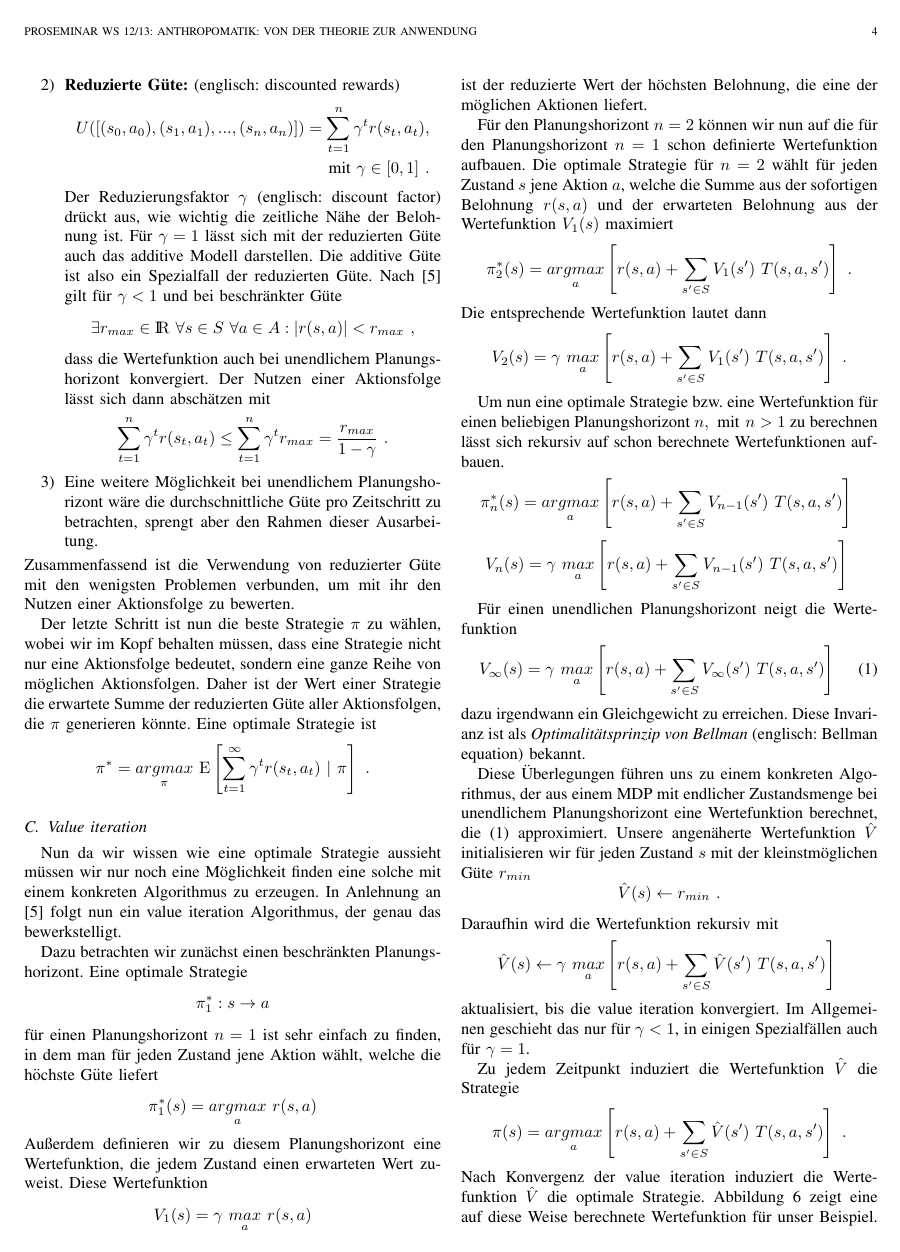
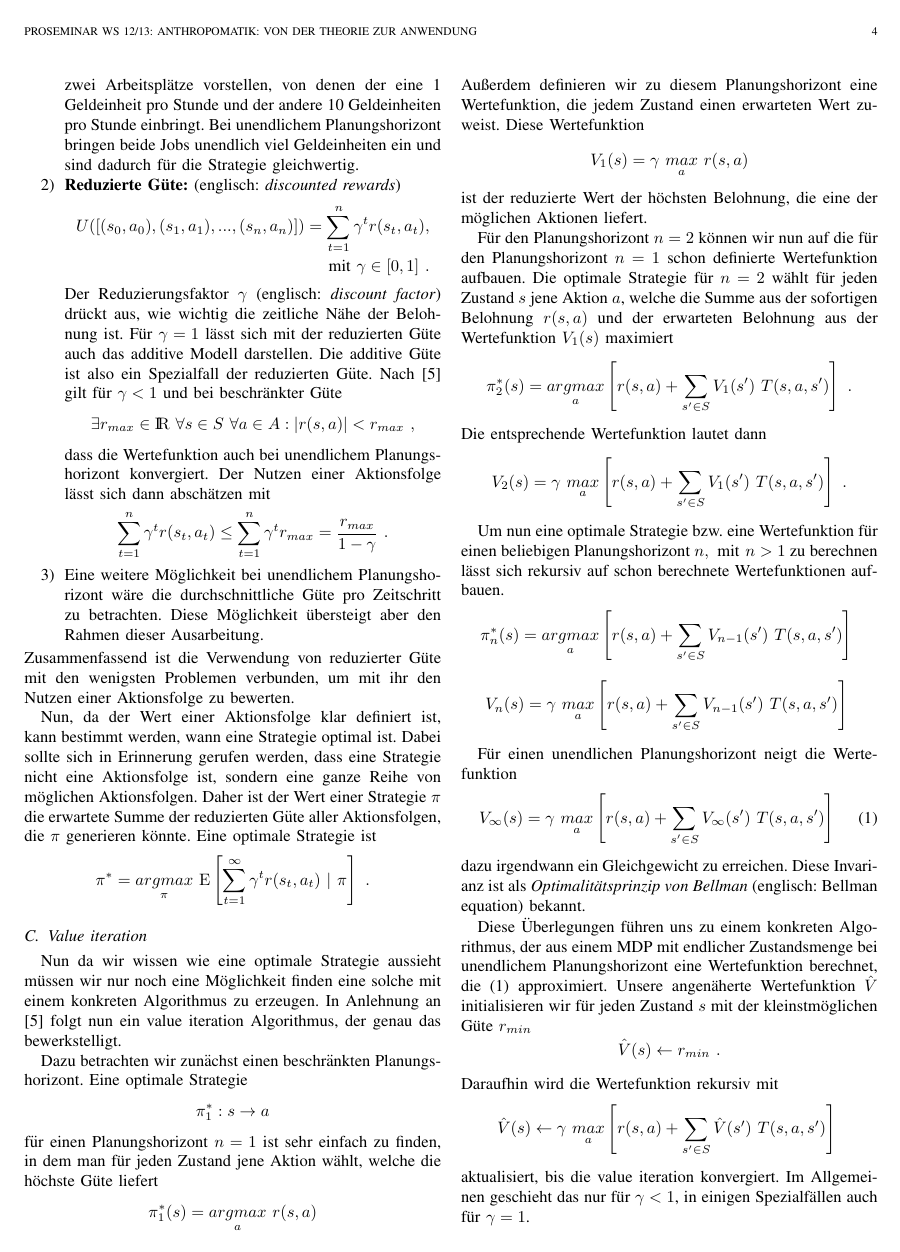
Before and after one commit to Cakem1x/proseminarAnthropomatik_MDP_POMDP, a LaTeX paper (paper.tex): page 4 of 6. Compiled offline with pdfLaTeX.

Commit message:
Fixed the Optimale Strategie part of the Strategie aus dem MDP part.

```diff
--- a/paper.tex
+++ b/paper.tex
@@ -191,11 +190,12 @@ Es gibt mehrere Möglichkeiten einer Aktionsfolge einen Nutzen zuzuweisen:
-	\item \textbf{Reduzierte Güte:} (englisch: discounted rewards)
+		Die additive Güte funktioniert nur dann gut, wenn der Planungshorizont endlich ist. Bei einem unendlichen Planungshorizont ($n \rightarrow \infty$) divergiert die Wertefunktion und zwei Aktionsfolgen können nicht mehr unterschieden werden. Als anschauliches Beispiel kann man sich zwei Arbeitsplätze vorstellen, von denen der eine 1 Geldeinheit pro Stunde und der andere 10 Geldeinheiten pro Stunde einbringt. Bei unendlichem Planungshorizont bringen beide Jobs unendlich viel Geldeinheiten ein und sind dadurch für die Strategie gleichwertig.
+	\item \textbf{Reduzierte Güte:} (englisch: \emph{discounted rewards})
 		\begin{equation}
 			\begin{split}
 				U([ (s_0, a_0), (s_1, a_1), ..., (s_n, a_n)]) = \sum\limits_{t=1}^n \gamma^t r(s_t, a_t),\\
 				\text{mit }\gamma \in [0,1]\ .
 			\end{split}
 		\end{equation}
-		Der Reduzierungsfaktor $\gamma$ (englisch: discount factor) drückt aus, wie wichtig die zeitliche Nähe der Belohnung ist. Für $\gamma=1$ lässt sich mit der reduzierten Güte auch das additive Modell darstellen. Die additive Güte ist also ein Spezialfall der reduzierten Güte. Nach \cite{thrun2005probabilistic} gilt für $\gamma < 1$ und bei beschränkter Güte
+		Der Reduzierungsfaktor $\gamma$ (englisch: \emph{discount factor}) drückt aus, wie wichtig die zeitliche Nähe der Belohnung ist. Für $\gamma=1$ lässt sich mit der reduzierten Güte auch das additive Modell darstellen. Die additive Güte ist also ein Spezialfall der reduzierten Güte. Nach \cite{thrun2005probabilistic} gilt für $\gamma < 1$ und bei beschränkter Güte
 		\begin{equation}
 			\exists r_{max} \in \IR\ \forall s \in S\ \forall a \in A: |r(s,a)| < r_{max} \ ,
 		\end{equation}
@@ -204,11 +204,11 @@ Es gibt mehrere Möglichkeiten einer Aktionsfolge einen Nutzen zuzuweisen:
 			\sum\limits_{t=1}^n \gamma^t r(s_t, a_t) \leq \sum\limits_{t=1}^n \gamma^t r_{max} = \frac{r_{max}}{1-\gamma}  \ .
 		\end{equation}
 	\item
-		Eine weitere Möglichkeit bei unendlichem Planungshorizont wäre die durchschnittliche Güte pro Zeitschritt zu betrachten, sprengt aber den Rahmen dieser Ausarbeitung.
+		Eine weitere Möglichkeit bei unendlichem Planungshorizont wäre die durchschnittliche Güte pro Zeitschritt zu betrachten. Diese Möglichkeit übersteigt aber den Rahmen dieser Ausarbeitung.
 \end{enumerate}
 Zusammenfassend ist die Verwendung von reduzierter Güte mit den wenigsten Problemen verbunden, um mit ihr den Nutzen einer Aktionsfolge zu bewerten.
 
-Der letzte Schritt ist nun die beste Strategie $\pi$ zu wählen, wobei wir im Kopf behalten müssen, dass eine Strategie nicht nur eine Aktionsfolge bedeutet, sondern eine ganze Reihe von möglichen Aktionsfolgen. Daher ist der Wert einer Strategie die erwartete Summe der reduzierten Güte aller Aktionsfolgen, die $\pi$ generieren könnte. Eine optimale Strategie ist
+Nun, da der Wert einer Aktionsfolge klar definiert ist, kann bestimmt werden, wann eine Strategie optimal ist. Dabei sollte sich in Erinnerung gerufen werden, dass eine Strategie nicht eine Aktionsfolge ist, sondern eine ganze Reihe von möglichen Aktionsfolgen. Daher ist der Wert einer Strategie $\pi$ die erwartete Summe der reduzierten Güte aller Aktionsfolgen, die $\pi$ generieren könnte. Eine optimale Strategie ist
 \begin{equation}
 	\pi^* = \underset{\pi}{argmax}\ \E \left[ \sum\limits_{t=1}^{\infty} \gamma^t r(s_t, a_t) \ \vert\ \pi \right]\ .
 \end{equation}
```
Also changed, not shown: paper.tex (15 more changed lines).
